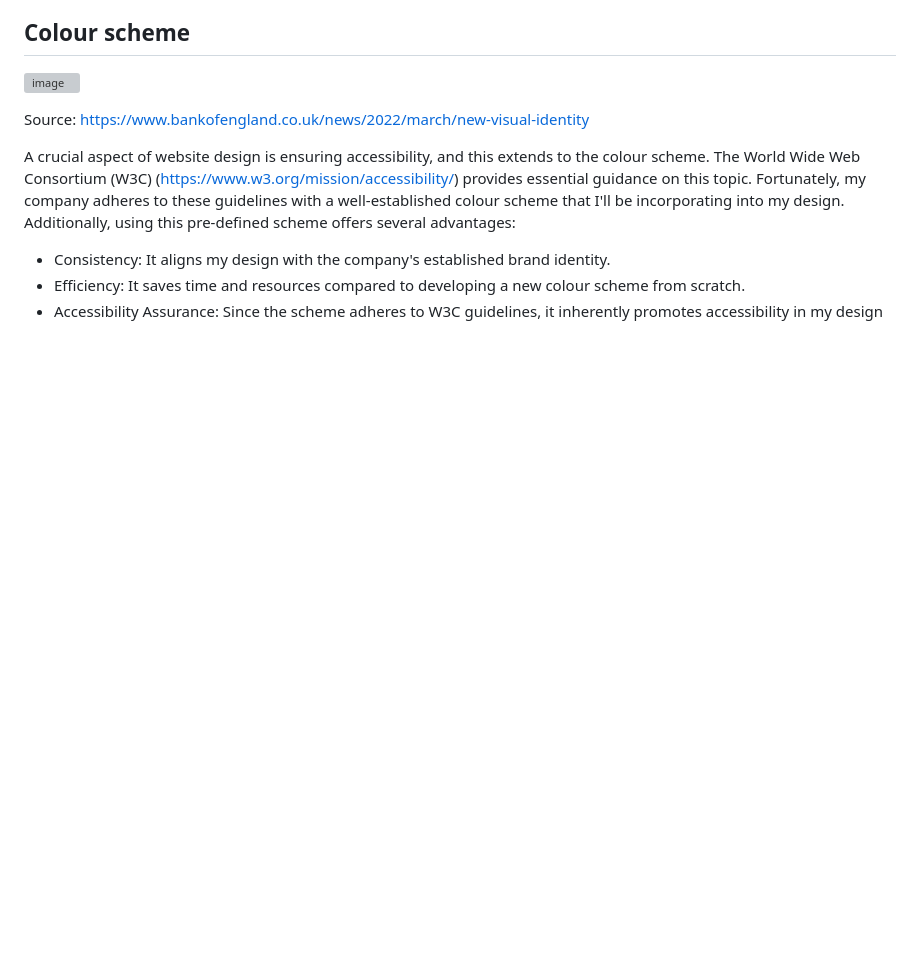
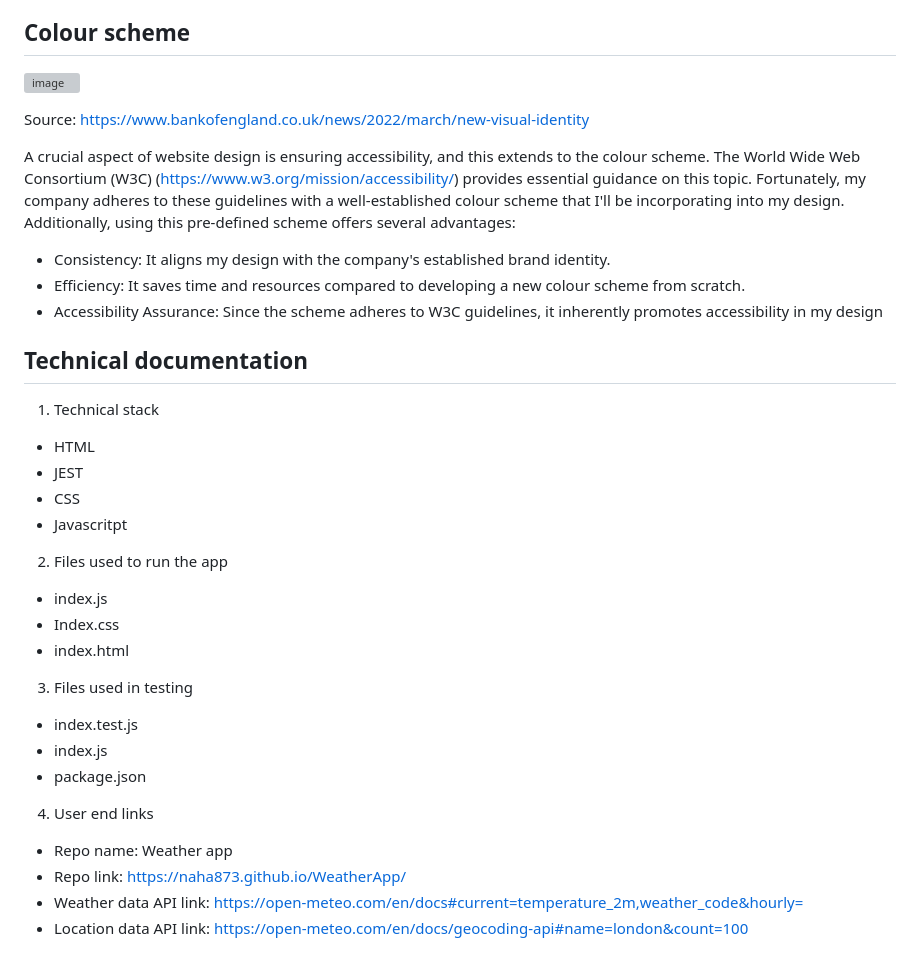
Before and after one commit to Naha873/WeatherApp, a Markdown page: README.md, the part around the change. Drawn GitHub-style; blank space fills up the shorter version; grey boxes are pictures that could not be loaded.

Commit message:
Add technical documentation

```diff
--- a/README.md
+++ b/README.md
@@ -190,3 +190,27 @@ A crucial aspect of website design is ensuring accessibility, and this extends t
 - Consistency: It aligns my design with the company's established brand identity.
 - Efficiency: It saves time and resources compared to developing a new colour scheme from scratch.
 - Accessibility Assurance: Since the scheme adheres to W3C guidelines, it inherently promotes accessibility in my design
+
+## Technical documentation
+
+1. Technical stack
+- HTML
+- JEST
+- CSS
+- Javascritpt
+
+2. Files used to run the app
+- index.js
+- Index.css
+- index.html
+
+3. Files used in testing
+- index.test.js
+- index.js
+- package.json
+
+4. User end links
+- Repo name: Weather app
+- Repo link: https://naha873.github.io/WeatherApp/
+- Weather data API link: https://open-meteo.com/en/docs#current=temperature_2m,weather_code&hourly=
+- Location data API link: https://open-meteo.com/en/docs/geocoding-api#name=london&count=100
```
